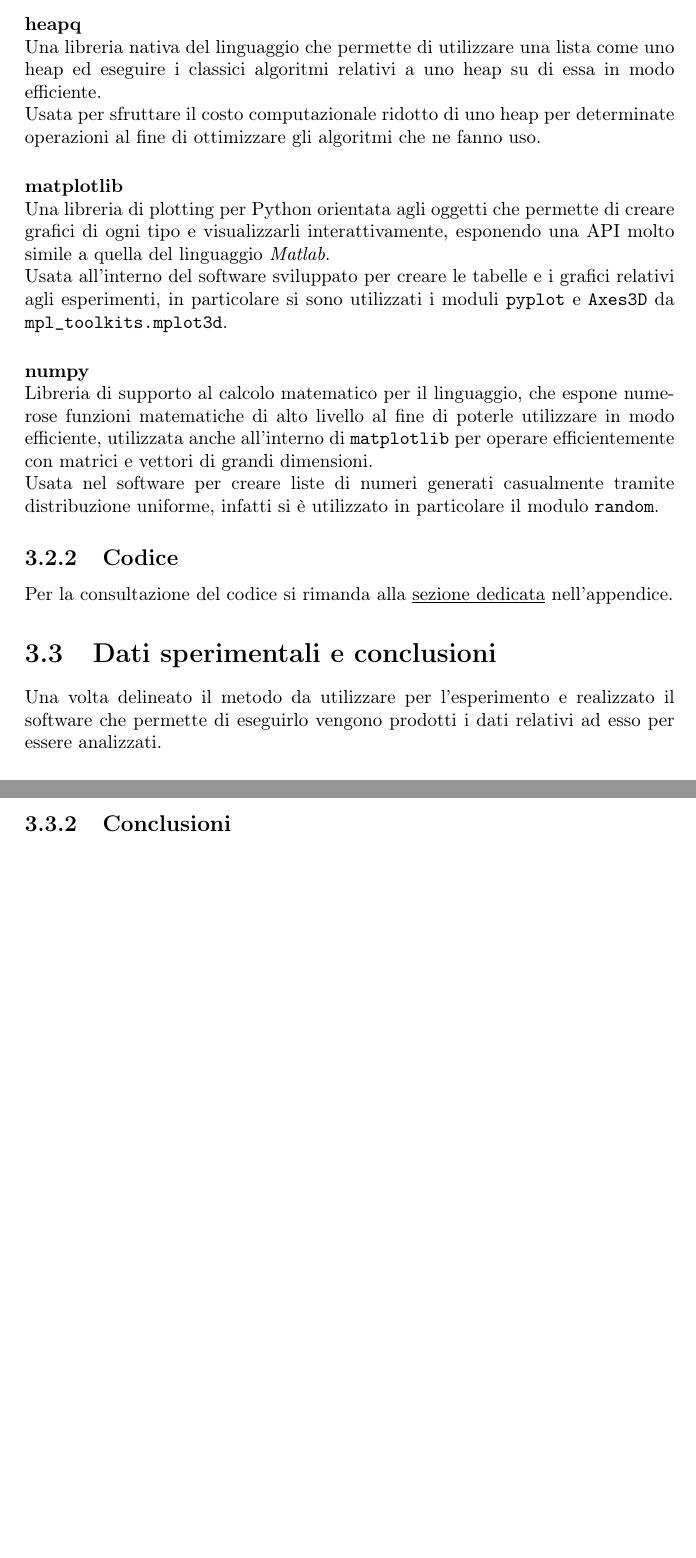
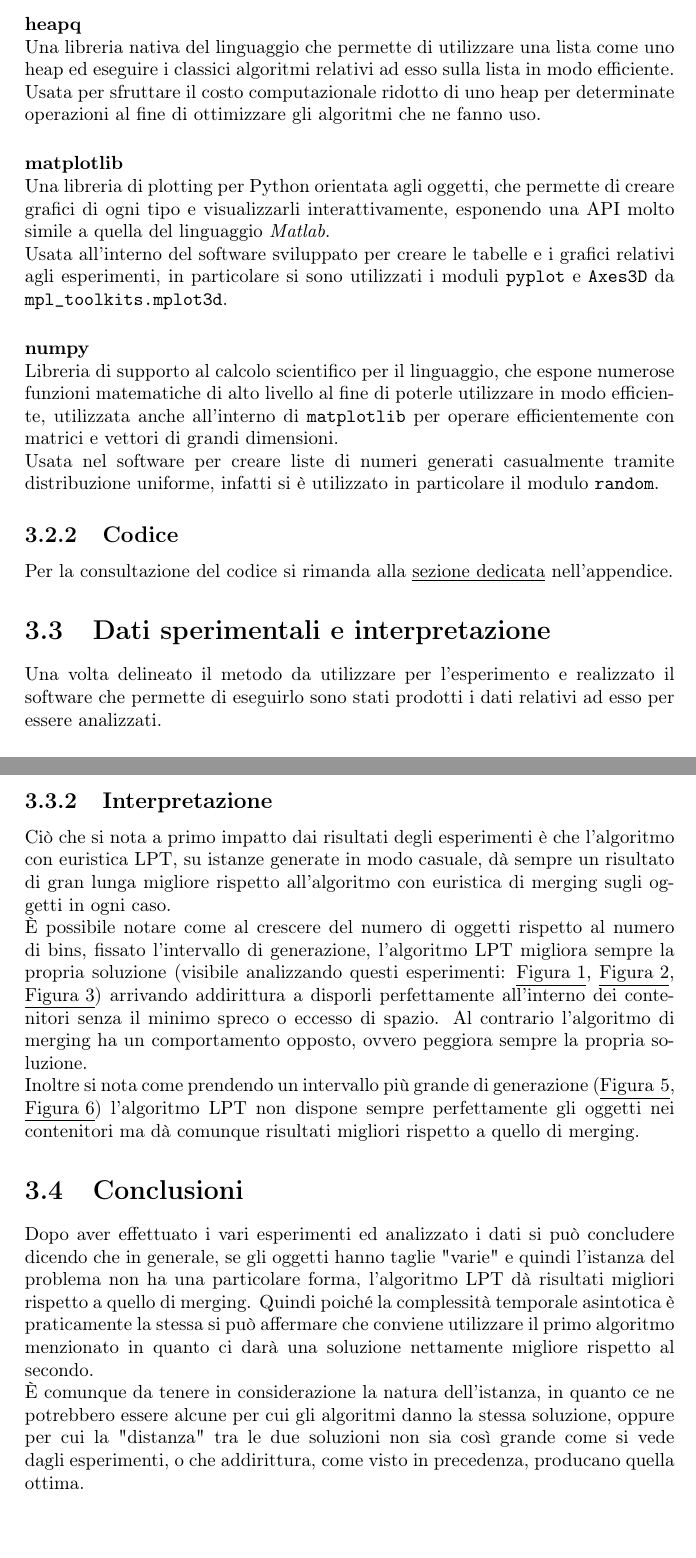
Before and after one commit to Pur2all/Bin-Packing-Problem-Analysis, a LaTeX thesis (Thesis/Tesi.tex, which reads Thesis/Chapters/Chapter03.tex): two parts of pages 16 and 24 of 27 before the commit and two parts of pages 16 and 25 of 28 after it, joined at a grey line, cut so that both start at the same text. Compiled offline with pdfLaTeX.

Commit message:
Written last things of the chapter

```diff
--- a/Thesis/Chapters/Chapter03.tex
+++ b/Thesis/Chapters/Chapter03.tex
@@ -106,18 +106,18 @@ scopo.\\
 Le librerie utilizzate all'interno del software sono:
 
 \paragraph{heapq}\mbox{}\\
-Una libreria nativa del linguaggio che permette di utilizzare una lista come uno heap ed eseguire i classici algoritmi relativi a uno heap su di essa in
+Una libreria nativa del linguaggio che permette di utilizzare una lista come uno heap ed eseguire i classici algoritmi relativi ad esso sulla lista in
 modo efficiente.\\
 Usata per sfruttare il costo computazionale ridotto di uno heap per determinate operazioni al fine di ottimizzare gli algoritmi che ne fanno uso.
 
 \paragraph{matplotlib}\mbox{}\\
-Una libreria di plotting per Python orientata agli oggetti che permette di creare grafici di ogni tipo e visualizzarli interattivamente, esponendo una API molto simile a quella del
+Una libreria di plotting per Python orientata agli oggetti, che permette di creare grafici di ogni tipo e visualizzarli interattivamente, esponendo una API molto simile a quella del
 linguaggio \textit{Matlab}.\\
 Usata all'interno del software sviluppato per creare le tabelle e i grafici relativi agli esperimenti, in particolare si sono utilizzati i moduli \texttt{pyplot}
 e \texttt{Axes3D} da \texttt{mpl\_toolkits.mplot3d}.
 
 \paragraph{numpy}\mbox{}\\
-Libreria di supporto al calcolo matematico per il linguaggio, che espone numerose funzioni matematiche di alto livello al fine di poterle utilizzare in modo
+Libreria di supporto al calcolo scientifico per il linguaggio, che espone numerose funzioni matematiche di alto livello al fine di poterle utilizzare in modo
 efficiente, utilizzata anche all'interno di \texttt{matplotlib} per operare efficientemente con matrici e vettori di grandi dimensioni.\\
 Usata nel software per creare liste di numeri generati casualmente tramite distribuzione uniforme, infatti si è utilizzato in particolare il modulo
 \texttt{random}.
@@ -126,8 +126,8 @@ Usata nel software per creare liste di numeri generati casualmente tramite distr
 Per la consultazione del codice si rimanda alla \hyperref[sec:Codice]{\underline{sezione dedicata}} nell'appendice.
 
 
-\section{Dati sperimentali e conclusioni}
-Una volta delineato il metodo da utilizzare per l'esperimento e realizzato il software che permette di eseguirlo vengono prodotti i dati relativi ad esso
+\section{Dati sperimentali e interpretazione}
+Una volta delineato il metodo da utilizzare per l'esperimento e realizzato il software che permette di eseguirlo sono stati prodotti i dati relativi ad esso
 per essere analizzati.
 
 \subsection{Dati}
@@ -161,4 +173,20 @@ Di seguito varie immagini raffiguranti gli esiti degli esperimenti basati su ist
 	\includegraphics[scale=0.5, angle=90]{9_exps_1-100000_per1000}
 \end{figure}
 
-\subsection{Conclusioni}
+\subsection{Interpretazione}
+Ciò che si nota a primo impatto dai risultati degli esperimenti è che l'algoritmo con euristica LPT, su istanze generate in modo casuale, dà sempre un risultato
+di gran lunga migliore rispetto all'algoritmo con euristica di merging sugli oggetti in ogni caso.\\
+È possibile notare come al crescere del numero di oggetti rispetto al numero di bins, fissato l'intervallo di generazione, l'algoritmo LPT migliora sempre la
+propria soluzione (visibile analizzando questi esperimenti: \hyperref[sec:Exp1]{\underline{Figura 1}}, \hyperref[sec:Exp2]{\underline{Figura 2}},
+\hyperref[sec:Exp3]{\underline{Figura 3}}) arrivando addirittura a disporli perfettamente all'interno dei contenitori senza il minimo spreco o eccesso di spazio. Al
+contrario l'algoritmo di merging ha un comportamento opposto, ovvero peggiora sempre la propria soluzione.\\
+Inoltre si nota come prendendo un intervallo più grande di generazione (\hyperref[sec:Exp5]{\underline{Figura 5}}, \hyperref[sec:Exp6]{\underline{Figura 6}})
+l'algoritmo LPT non dispone sempre perfettamente gli oggetti nei contenitori ma dà comunque risultati migliori rispetto a quello di merging.
+
+
+\section{Conclusioni}
+Dopo aver effettuato i vari esperimenti ed analizzato i dati si può concludere dicendo che in generale, se gli oggetti hanno taglie "varie" e quindi l'istanza del problema
+non ha una particolare forma, l'algoritmo LPT dà risultati migliori rispetto a quello di merging. Quindi poiché la complessità temporale asintotica è praticamente
+la stessa si può affermare che conviene utilizzare il primo algoritmo menzionato in quanto ci darà una soluzione nettamente migliore rispetto al secondo.\\
+È comunque da tenere in considerazione la natura dell'istanza, in quanto ce ne potrebbero essere alcune per cui gli algoritmi danno la stessa soluzione, oppure per cui la
+"distanza" tra le due soluzioni non sia così grande come si vede dagli esperimenti, o che addirittura, come visto in precedenza, producano quella ottima.
```
Also changed, not shown: Thesis/Chapters/Chapter03.tex (26 more changed lines).
